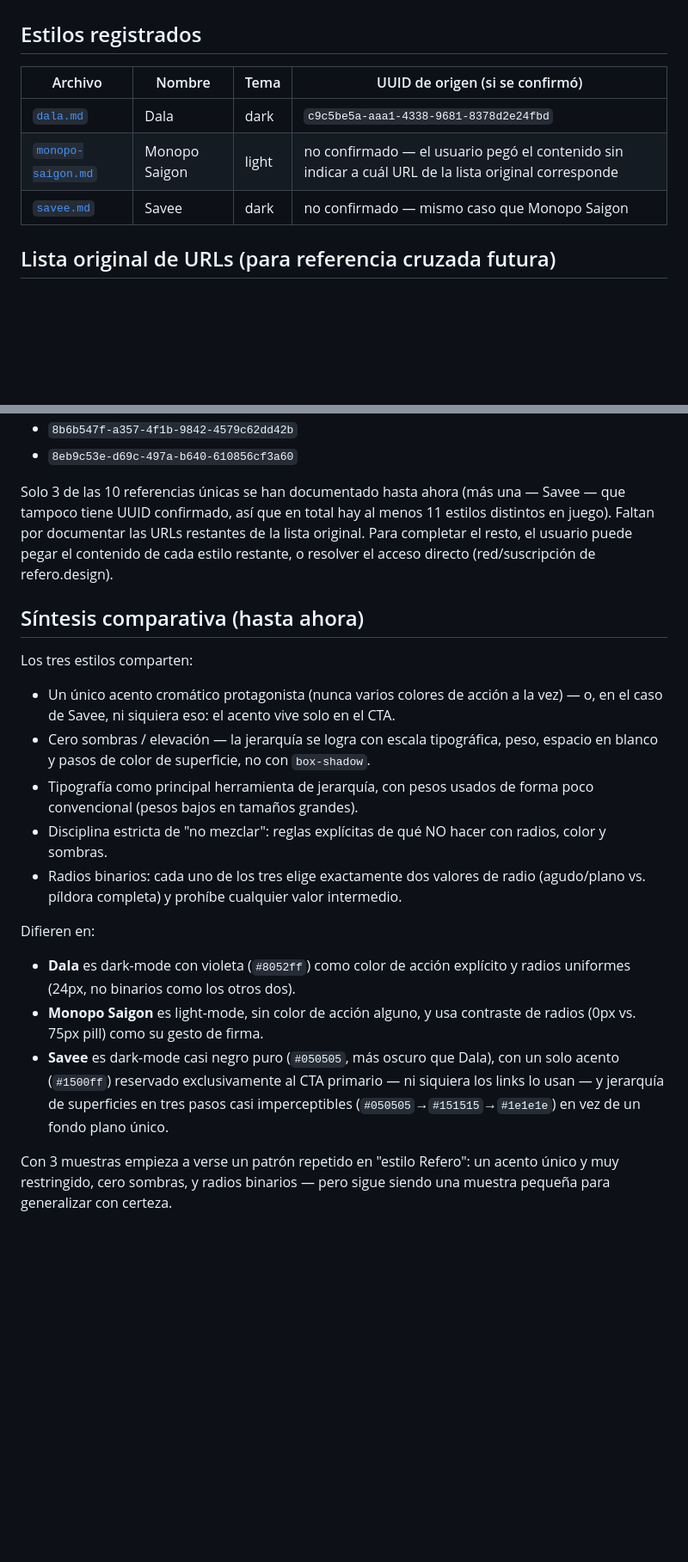
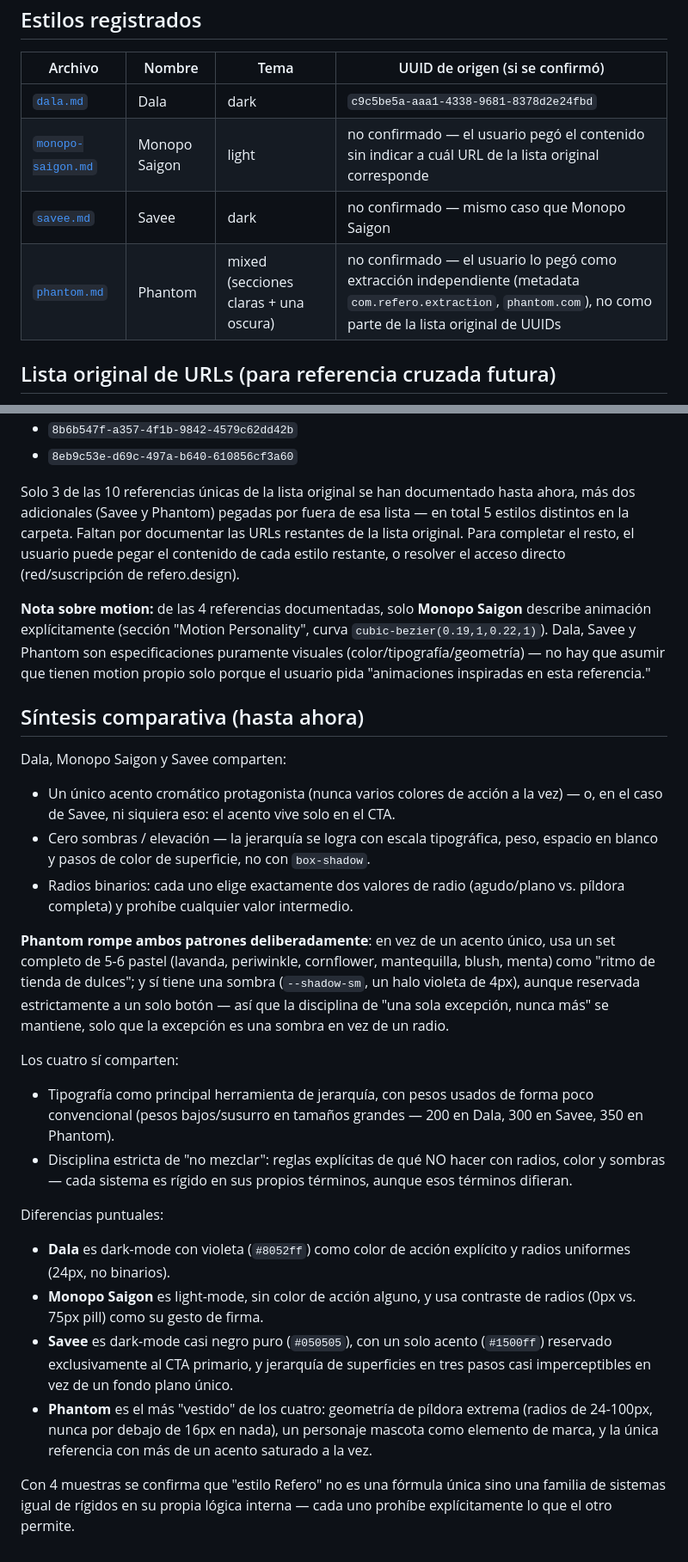
Before and after one commit to katrolote/tics-website, a Markdown page: design-references/README.md, 2 parts joined by grey strips. Shown at 86% size. Drawn GitHub-style; blank space fills up the shorter version.

```diff
--- a/design-references/README.md
+++ b/design-references/README.md
@@ -11,6 +11,7 @@ Esta carpeta guarda referencias de estilo (tokens, tipografía, componentes, reg
 | [`dala.md`](./dala.md) | Dala | dark | `c9c5be5a-aaa1-4338-9681-8378d2e24fbd` |
 | [`monopo-saigon.md`](./monopo-saigon.md) | Monopo Saigon | light | no confirmado — el usuario pegó el contenido sin indicar a cuál URL de la lista original corresponde |
 | [`savee.md`](./savee.md) | Savee | dark | no confirmado — mismo caso que Monopo Saigon |
+| [`phantom.md`](./phantom.md) | Phantom | mixed (secciones claras + una oscura) | no confirmado — el usuario lo pegó como extracción independiente (metadata `com.refero.extraction`, `phantom.com`), no como parte de la lista original de UUIDs |
 
 ## Lista original de URLs (para referencia cruzada futura)
 
@@ -27,20 +28,27 @@ De la solicitud inicial del usuario (nota: la primera y la última URL de la lis
 - `8b6b547f-a357-4f1b-9842-4579c62dd42b`
 - `8eb9c53e-d69c-497a-b640-610856cf3a60`
 
-Solo 3 de las 10 referencias únicas se han documentado hasta ahora (más una — Savee — que tampoco tiene UUID confirmado, así que en total hay al menos 11 estilos distintos en juego). Faltan por documentar las URLs restantes de la lista original. Para completar el resto, el usuario puede pegar el contenido de cada estilo restante, o resolver el acceso directo (red/suscripción de refero.design).
+Solo 3 de las 10 referencias únicas de la lista original se han documentado hasta ahora, más dos adicionales (Savee y Phantom) pegadas por fuera de esa lista — en total 5 estilos distintos en la carpeta. Faltan por documentar las URLs restantes de la lista original. Para completar el resto, el usuario puede pegar el contenido de cada estilo restante, o resolver el acceso directo (red/suscripción de refero.design).
+
+**Nota sobre motion:** de las 4 referencias documentadas, solo **Monopo Saigon** describe animación explícitamente (sección "Motion Personality", curva `cubic-bezier(0.19,1,0.22,1)`). Dala, Savee y Phantom son especificaciones puramente visuales (color/tipografía/geometría) — no hay que asumir que tienen motion propio solo porque el usuario pida "animaciones inspiradas en esta referencia."
 
 ## Síntesis comparativa (hasta ahora)
 
-Los tres estilos comparten:
+Dala, Monopo Saigon y Savee comparten:
 - Un único acento cromático protagonista (nunca varios colores de acción a la vez) — o, en el caso de Savee, ni siquiera eso: el acento vive solo en el CTA.
 - Cero sombras / elevación — la jerarquía se logra con escala tipográfica, peso, espacio en blanco y pasos de color de superficie, no con `box-shadow`.
-- Tipografía como principal herramienta de jerarquía, con pesos usados de forma poco convencional (pesos bajos en tamaños grandes).
-- Disciplina estricta de "no mezclar": reglas explícitas de qué NO hacer con radios, color y sombras.
-- Radios binarios: cada uno de los tres elige exactamente dos valores de radio (agudo/plano vs. píldora completa) y prohíbe cualquier valor intermedio.
+- Radios binarios: cada uno elige exactamente dos valores de radio (agudo/plano vs. píldora completa) y prohíbe cualquier valor intermedio.
 
-Difieren en:
-- **Dala** es dark-mode con violeta (`#8052ff`) como color de acción explícito y radios uniformes (24px, no binarios como los otros dos).
+**Phantom rompe ambos patrones deliberadamente**: en vez de un acento único, usa un set completo de 5-6 pastel (lavanda, periwinkle, cornflower, mantequilla, blush, menta) como "ritmo de tienda de dulces"; y sí tiene una sombra (`--shadow-sm`, un halo violeta de 4px), aunque reservada estrictamente a un solo botón — así que la disciplina de "una sola excepción, nunca más" se mantiene, solo que la excepción es una sombra en vez de un radio.
+
+Los cuatro sí comparten:
+- Tipografía como principal herramienta de jerarquía, con pesos usados de forma poco convencional (pesos bajos/susurro en tamaños grandes — 200 en Dala, 300 en Savee, 350 en Phantom).
+- Disciplina estricta de "no mezclar": reglas explícitas de qué NO hacer con radios, color y sombras — cada sistema es rígido en sus propios términos, aunque esos términos difieran.
+
+Diferencias puntuales:
+- **Dala** es dark-mode con violeta (`#8052ff`) como color de acción explícito y radios uniformes (24px, no binarios).
 - **Monopo Saigon** es light-mode, sin color de acción alguno, y usa contraste de radios (0px vs. 75px pill) como su gesto de firma.
-- **Savee** es dark-mode casi negro puro (`#050505`, más oscuro que Dala), con un solo acento (`#1500ff`) reservado exclusivamente al CTA primario — ni siquiera los links lo usan — y jerarquía de superficies en tres pasos casi imperceptibles (`#050505`→`#151515`→`#1e1e1e`) en vez de un fondo plano único.
+- **Savee** es dark-mode casi negro puro (`#050505`), con un solo acento (`#1500ff`) reservado exclusivamente al CTA primario, y jerarquía de superficies en tres pasos casi imperceptibles en vez de un fondo plano único.
+- **Phantom** es el más "vestido" de los cuatro: geometría de píldora extrema (radios de 24-100px, nunca por debajo de 16px en nada), un personaje mascota como elemento de marca, y la única referencia con más de un acento saturado a la vez.
 
-Con 3 muestras empieza a verse un patrón repetido en "estilo Refero": un acento único y muy restringido, cero sombras, y radios binarios — pero sigue siendo una muestra pequeña para generalizar con certeza.
+Con 4 muestras se confirma que "estilo Refero" no es una fórmula única sino una familia de sistemas igual de rígidos en su propia lógica interna — cada uno prohíbe explícitamente lo que el otro permite.
```
Also changed, not shown: design-references/phantom.md (added, +230 -0 lines).
